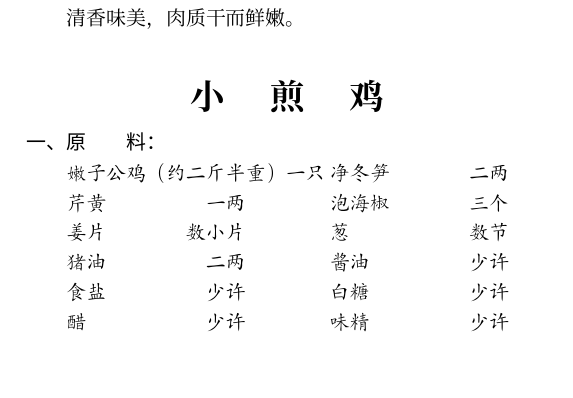
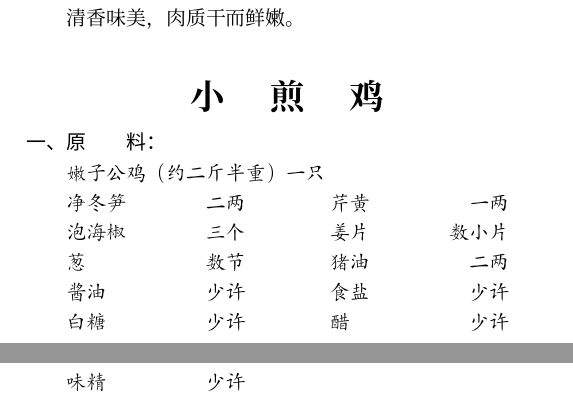
Before and after one commit to neo954/sichuan-cookbook, a LaTeX book (latex/sichuan-cookbook.tex, which reads latex/recipe-307.tex): part of page 25 of 26 before the commit and two parts of pages 25 and 26 of 26 after it, the two joined at a grey line, cut so that both start at the same text, the shorter picture padded with empty space. Compiled offline with XeLaTeX; a missing font is replaced by an installed copy or a similar font.

Commit message:
Dirty solution for the ingredient list

```diff
--- a/latex/recipe-307.tex
+++ b/latex/recipe-307.tex
@@ -2,7 +2,7 @@
 
 \ingredients
 
-\ingredient{嫩子公鸡（约二斤半重）}{一只}
+\ingredient{嫩子公鸡（约二斤半重）}{一只}\\
 \ingredient{净冬笋}{二两}
 \ingredient{芹黄}{一两}
 \ingredient{泡海椒}{三个}
```
